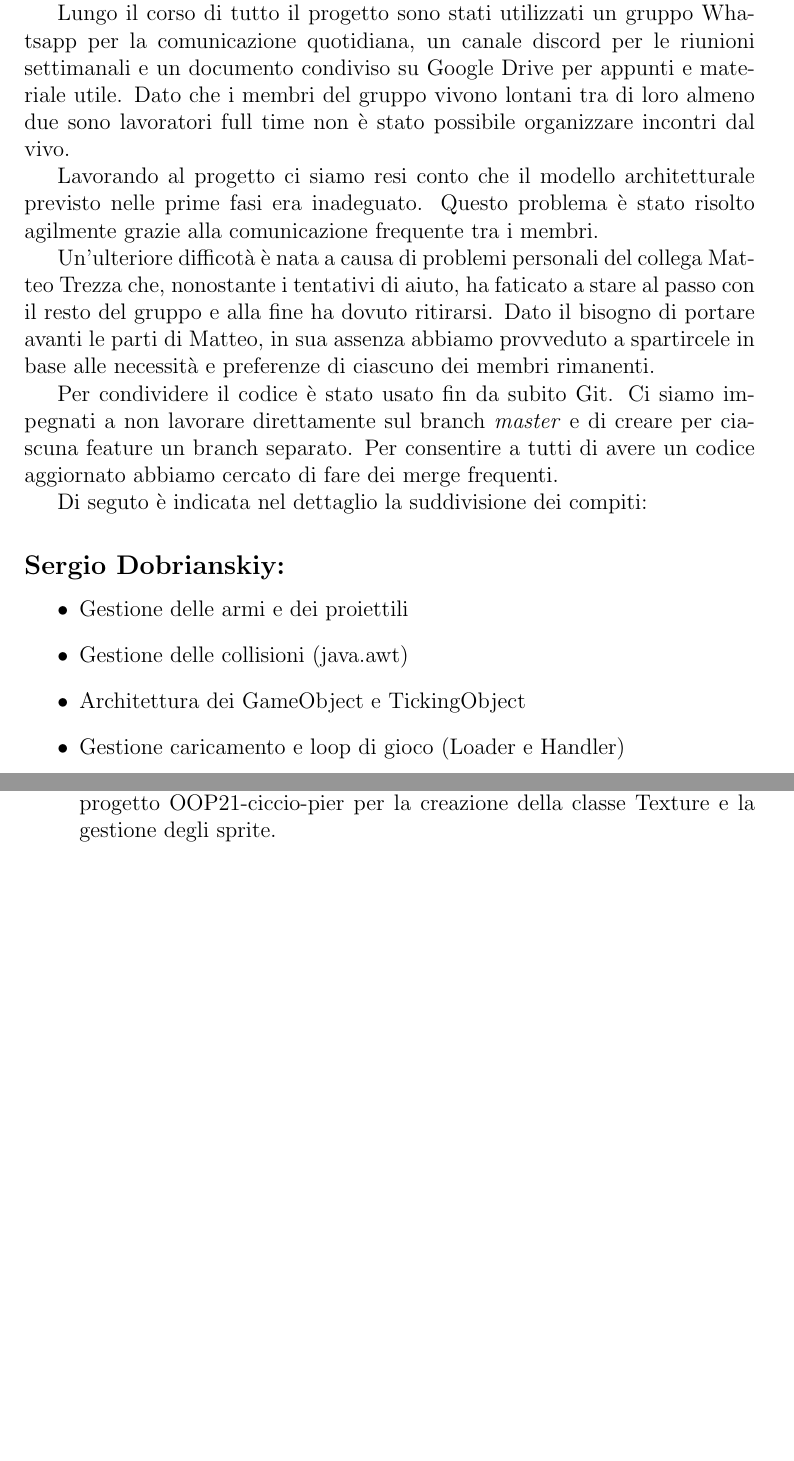
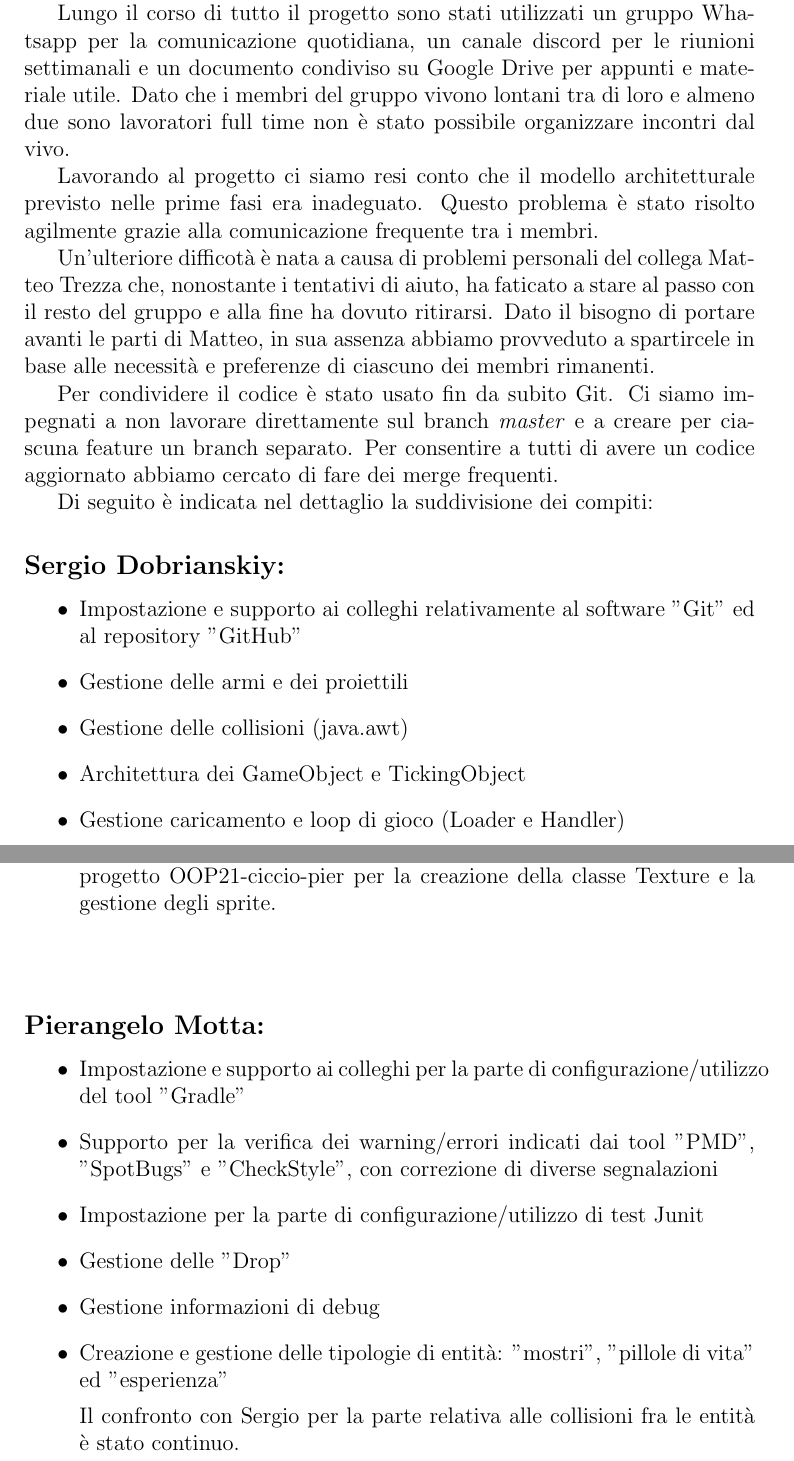
Before and after one commit to Sergio-Dobrianskiy/OOP22-geo-surv, a LaTeX document (report/13-template.tex): two parts of pages 28 and 29 of 40, joined at a grey line, cut so that both start at the same text, the shorter picture padded with empty space. Compiled offline with pdfLaTeX.

Commit message:
report update

```diff
--- a/report/13-template.tex
+++ b/report/13-template.tex
@@ -625,18 +625,19 @@ Test che richiedono l'intervento da parte dell'utente sono considerati \textit{n
 \section{Metodologia di lavoro}
 Il gruppo ha lavorato in modo coeso sia durante la scelta del tipo progetto da realizzare che successivamente per la stesura di una lista di funzionalità minime da portare a termine. Ciascun membro ha scelto da questa lista le parti sulle quali avrebbe lavorato. Fatto ciò, sempre in gruppo, abbiamo deciso un design architetturale da seguire.
 
-Lungo il corso di tutto il progetto sono stati utilizzati un gruppo Whatsapp per la comunicazione quotidiana, un canale discord per le riunioni settimanali e un documento condiviso su Google Drive per appunti e materiale utile. Dato che i membri del gruppo vivono lontani tra di loro almeno due sono lavoratori full time non è stato possibile organizzare incontri dal vivo.
+Lungo il corso di tutto il progetto sono stati utilizzati un gruppo Whatsapp per la comunicazione quotidiana, un canale discord per le riunioni settimanali e un documento condiviso su Google Drive per appunti e materiale utile. Dato che i membri del gruppo vivono lontani tra di loro e almeno due sono lavoratori full time non è stato possibile organizzare incontri dal vivo.
 
 Lavorando al progetto ci siamo resi conto che il modello architetturale previsto nelle prime fasi era inadeguato. Questo problema è stato risolto agilmente grazie alla comunicazione frequente tra i membri.
 
-Un'ulteriore difficotà è nata a causa di problemi personali del collega Matteo Trezza che,  nonostante i tentativi di aiuto, ha faticato a stare al passo con il resto del gruppo e alla fine ha dovuto ritirarsi. Dato il bisogno di portare avanti le parti di Matteo, in sua assenza abbiamo provveduto a spartircele in base alle necessità e preferenze di ciascuno dei membri rimanenti.
+Un'ulteriore difficotà è nata a causa di problemi personali del collega Matteo Trezza che, nonostante i tentativi di aiuto, ha faticato a stare al passo con il resto del gruppo e alla fine ha dovuto ritirarsi. Dato il bisogno di portare avanti le parti di Matteo, in sua assenza abbiamo provveduto a spartircele in base alle necessità e preferenze di ciascuno dei membri rimanenti.
 
-Per condividere il codice è stato usato fin da subito Git. Ci siamo impegnati a non lavorare direttamente sul branch \textit{master} e di creare per ciascuna feature un branch separato. Per consentire a tutti di avere un codice aggiornato abbiamo cercato di fare dei merge frequenti.
+Per condividere il codice è stato usato fin da subito Git. Ci siamo impegnati a non lavorare direttamente sul branch \textit{master} e a creare per ciascuna feature un branch separato. Per consentire a tutti di avere un codice aggiornato abbiamo cercato di fare dei merge frequenti.
 
-Di seguto è indicata nel dettaglio la suddivisione dei compiti:
+Di seguito è indicata nel dettaglio la suddivisione dei compiti:
 
 \subsection*{Sergio Dobrianskiy:}
 \begin{itemize}
+	\item Impostazione e supporto ai colleghi relativamente al software "Git" ed al repository "GitHub"
 	\item Gestione delle armi e dei proiettili
 	\item Gestione delle collisioni (java.awt)
 	\item Architettura dei GameObject e TickingObject
@@ -651,6 +652,18 @@ Di seguto è indicata nel dettaglio la suddivisione dei compiti:
 	Come indicato nella sezione apposita, ho adattaro del codice preso dal progetto OOP21-ciccio-pier per la creazione della classe Texture e la gestione degli sprite.
 \end{itemize}
 \paragraph{}
+
+\subsection*{Pierangelo Motta:}
+\begin{itemize}
+	\item Impostazione e supporto ai colleghi per la parte di configurazione/utilizzo del tool "Gradle"
+	\item Supporto per la verifica dei warning/errori indicati dai tool "PMD", "SpotBugs" e "CheckStyle", con correzione di diverse segnalazioni
+	\item Impostazione per la parte di configurazione/utilizzo di test Junit
+	\item Gestione delle "Drop"
+	\item Gestione informazioni di debug
+	\item Creazione e gestione delle tipologie di entità: "mostri", "pillole di vita" ed "esperienza"
+
+	Il confronto con Sergio per la parte relativa alle collisioni fra le entità è stato continuo.
+\end{itemize}
 \paragraph{}
 \paragraph{}
 \paragraph{}
```
